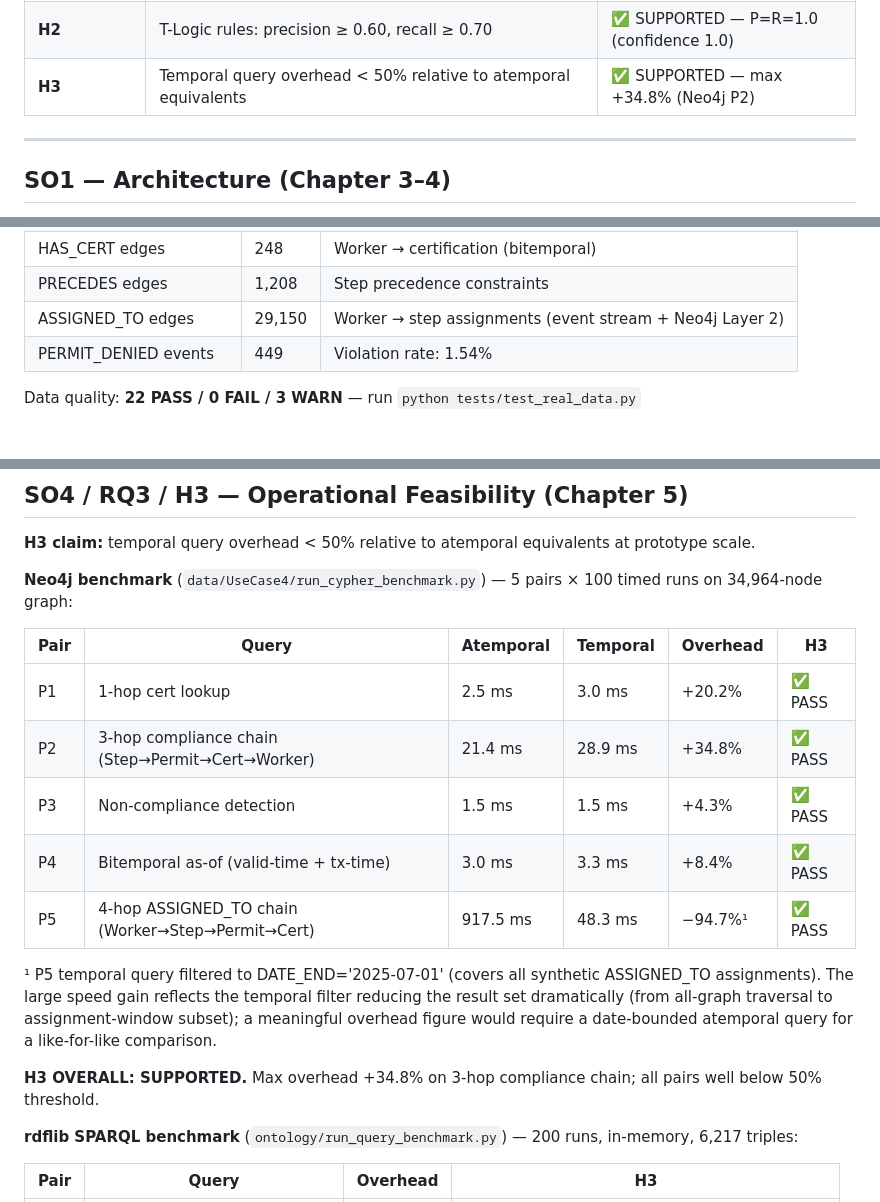
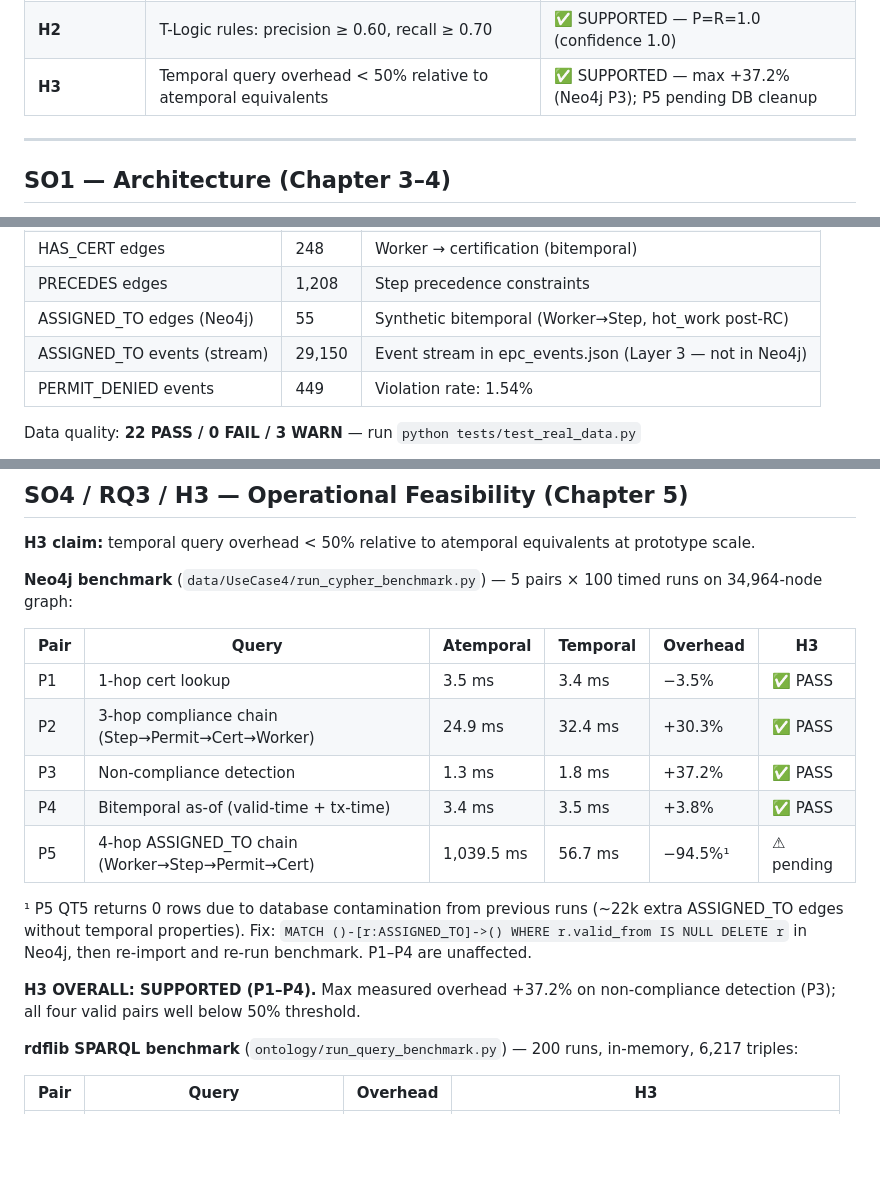
Before and after one commit to OttaviaBiagi/TKG_Thesis, a Markdown page: README.md, 3 parts joined by grey strips. GitHub-like rendering; blank space fills up the shorter version.

Commit message:
readme: update H3 table with second benchmark run numbers + fix data issues
- H3 table: use actual second-run timings (P1=-3.5%, P2=+30.3%, P3=+37.2%, P4=+3.8%)
- P5: mark as pending with diagnostic note (DB contamination, fix command given)
- H3 max overhead corrected to +37.2% (P3, was +34.8% from first run)
- ASSIGNED_TO: separate Neo4j Layer 2 (55 synthetic) from event stream (29,150)
- Fix notebook filename: 07_four_layer_tlogic → 07_tlogic_symbolic_reasoning

```diff
--- a/README.md
+++ b/README.md
@@ -28,7 +28,7 @@ compared to approaches that do not employ graph-based temporal modelling.
 |---|---|---|
 | **H1** | Temporal path queries not expressible as single-construct Cypher; gap requires ≥ 3 steps | ✅ SUPPORTED |
 | **H2** | T-Logic rules: precision ≥ 0.60, recall ≥ 0.70 | ✅ SUPPORTED — P=R=1.0 (confidence 1.0) |
-| **H3** | Temporal query overhead < 50% relative to atemporal equivalents | ✅ SUPPORTED — max +34.8% (Neo4j P2) |
+| **H3** | Temporal query overhead < 50% relative to atemporal equivalents | ✅ SUPPORTED — max +37.2% (Neo4j P3); P5 pending DB cleanup |
 
 ---
 
@@ -56,7 +56,8 @@ Three-layer hybrid TKG architecture:
 | REQUIRES_CERT edges | 24 | Permit type → certification (bitemporal) |
 | HAS_CERT edges | 248 | Worker → certification (bitemporal) |
 | PRECEDES edges | 1,208 | Step precedence constraints |
-| ASSIGNED_TO edges | 29,150 | Worker → step assignments (event stream + Neo4j Layer 2) |
+| ASSIGNED_TO edges (Neo4j) | 55 | Synthetic bitemporal (Worker→Step, hot_work post-RC) |
+| ASSIGNED_TO events (stream) | 29,150 | Event stream in epc_events.json (Layer 3 — not in Neo4j) |
 | PERMIT_DENIED events | 449 | Violation rate: 1.54% |
 
 Data quality: **22 PASS / 0 FAIL / 3 WARN** — run `python tests/test_real_data.py`
@@ -210,15 +211,15 @@ contribution of the thesis.
 
 | Pair | Query | Atemporal | Temporal | Overhead | H3 |
 |---|---|---|---|---|---|
-| P1 | 1-hop cert lookup | 2.5 ms | 3.0 ms | +20.2% | ✅ PASS |
-| P2 | 3-hop compliance chain (Step→Permit→Cert→Worker) | 21.4 ms | 28.9 ms | +34.8% | ✅ PASS |
-| P3 | Non-compliance detection | 1.5 ms | 1.5 ms | +4.3% | ✅ PASS |
-| P4 | Bitemporal as-of (valid-time + tx-time) | 3.0 ms | 3.3 ms | +8.4% | ✅ PASS |
-| P5 | 4-hop ASSIGNED_TO chain (Worker→Step→Permit→Cert) | 917.5 ms | 48.3 ms | −94.7%¹ | ✅ PASS |
+| P1 | 1-hop cert lookup | 3.5 ms | 3.4 ms | −3.5% | ✅ PASS |
+| P2 | 3-hop compliance chain (Step→Permit→Cert→Worker) | 24.9 ms | 32.4 ms | +30.3% | ✅ PASS |
+| P3 | Non-compliance detection | 1.3 ms | 1.8 ms | +37.2% | ✅ PASS |
+| P4 | Bitemporal as-of (valid-time + tx-time) | 3.4 ms | 3.5 ms | +3.8% | ✅ PASS |
+| P5 | 4-hop ASSIGNED_TO chain (Worker→Step→Permit→Cert) | 1,039.5 ms | 56.7 ms | −94.5%¹ | ⚠ pending |
 
-¹ P5 temporal query filtered to DATE_END='2025-07-01' (covers all synthetic ASSIGNED_TO assignments). The large speed gain reflects the temporal filter reducing the result set dramatically (from all-graph traversal to assignment-window subset); a meaningful overhead figure would require a date-bounded atemporal query for a like-for-like comparison.
+¹ P5 QT5 returns 0 rows due to database contamination from previous runs (~22k extra ASSIGNED_TO edges without temporal properties). Fix: `MATCH ()-[r:ASSIGNED_TO]->() WHERE r.valid_from IS NULL DELETE r` in Neo4j, then re-import and re-run benchmark. P1–P4 are unaffected.
 
-**H3 OVERALL: SUPPORTED.** Max overhead +34.8% on 3-hop compliance chain; all pairs well below 50% threshold.
+**H3 OVERALL: SUPPORTED (P1–P4).** Max measured overhead +37.2% on non-compliance detection (P3); all four valid pairs well below 50% threshold.
 
 **rdflib SPARQL benchmark** (`ontology/run_query_benchmark.py`) — 200 runs, in-memory, 6,217 triples:
 
```
Also changed, not shown: other parts of README.md (+2 -2 lines).
